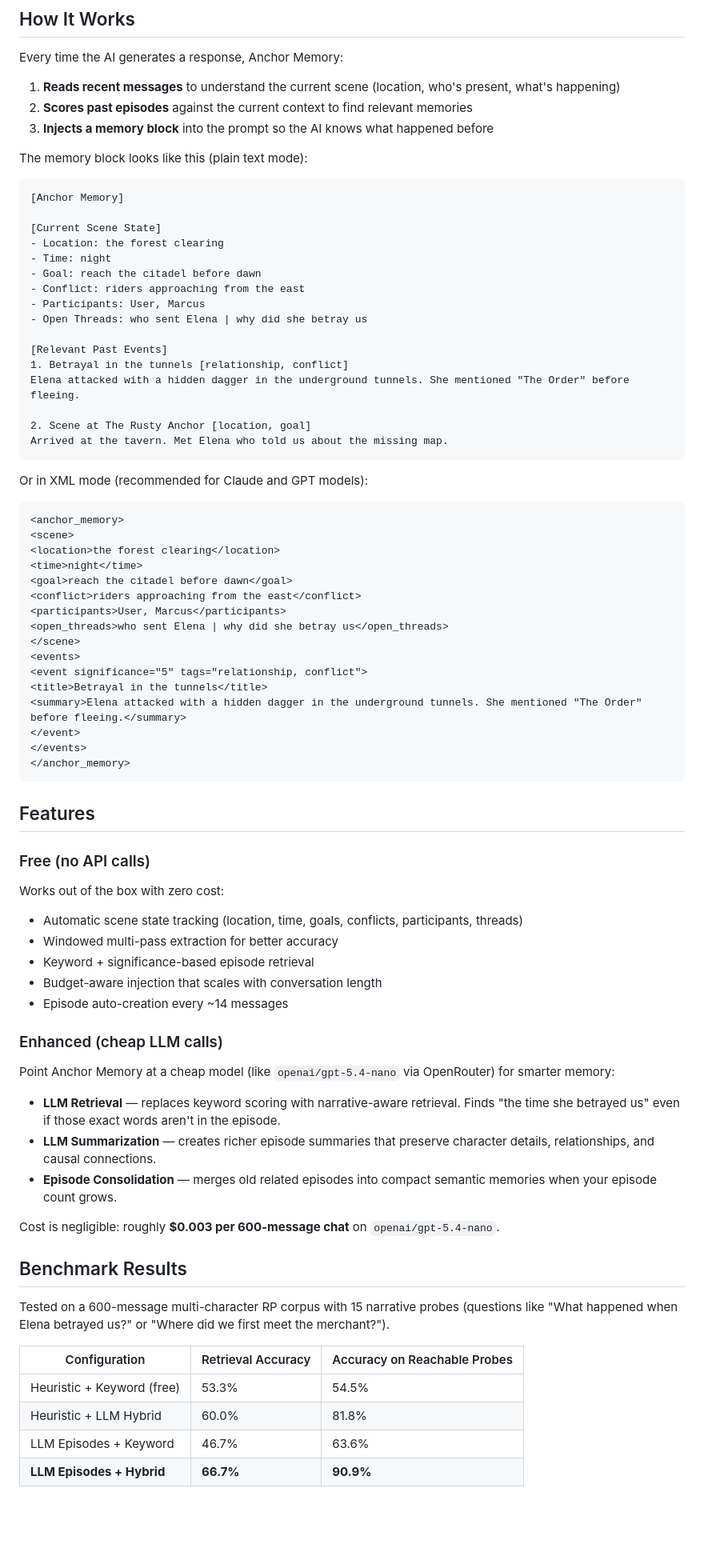
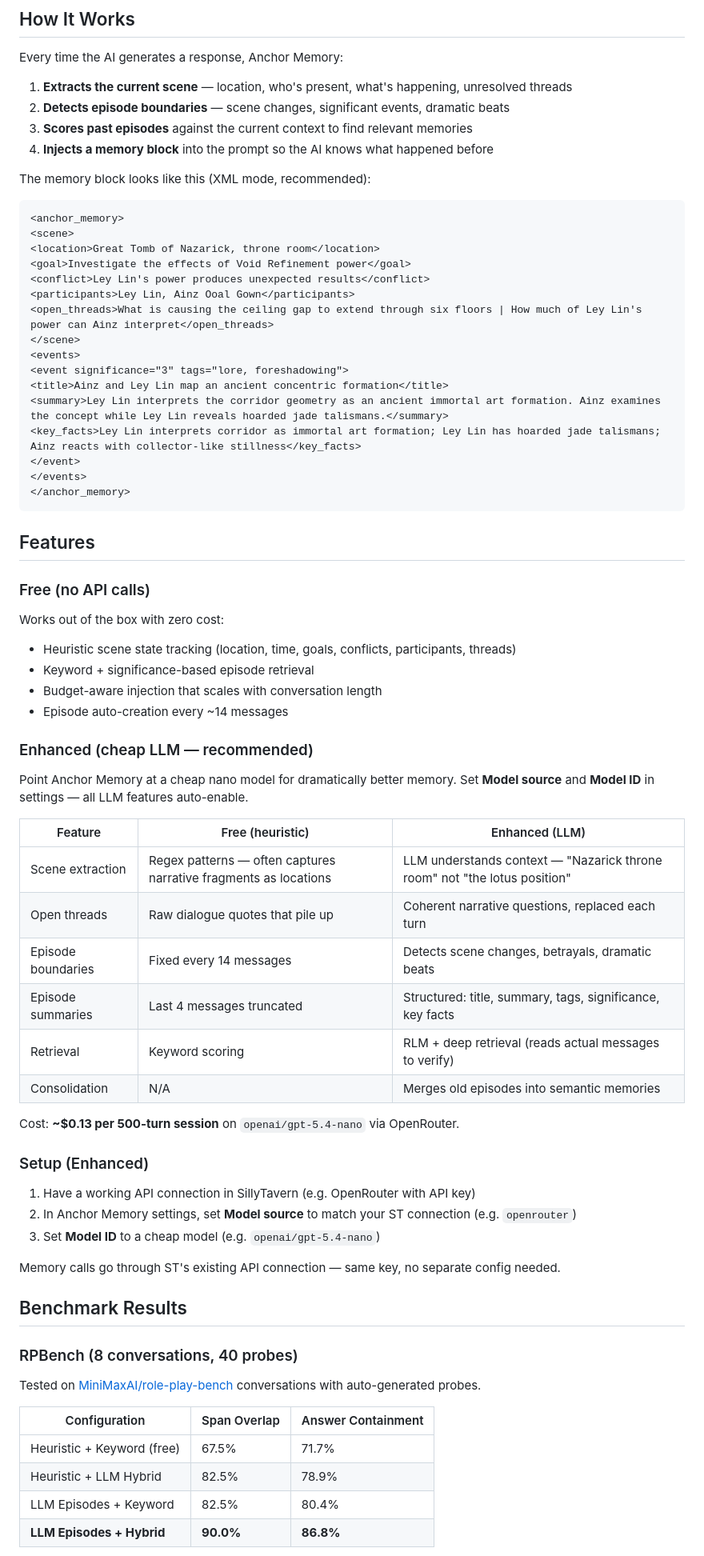
Before and after one commit to kenny019/anchor-memory, a Markdown page: README.md, the part around one of its changes. Shown at 80% size. Rendered like a GitHub page; blank space fills up the shorter version.

Commit message:
Update README for v2 LLM-first architecture

````diff
--- a/README.md
+++ b/README.md
@@ -25,45 +25,26 @@ Anchor Memory starts working immediately with zero configuration. It uses no API
 
 Every time the AI generates a response, Anchor Memory:
 
-1. **Reads recent messages** to understand the current scene (location, who's present, what's happening)
-2. **Scores past episodes** against the current context to find relevant memories
-3. **Injects a memory block** into the prompt so the AI knows what happened before
+1. **Extracts the current scene** — location, who's present, what's happening, unresolved threads
+2. **Detects episode boundaries** — scene changes, significant events, dramatic beats
+3. **Scores past episodes** against the current context to find relevant memories
+4. **Injects a memory block** into the prompt so the AI knows what happened before
 
-The memory block looks like this (plain text mode):
-```
-[Anchor Memory]
-
-[Current Scene State]
-- Location: the forest clearing
-- Time: night
-- Goal: reach the citadel before dawn
-- Conflict: riders approaching from the east
-- Participants: User, Marcus
-- Open Threads: who sent Elena | why did she betray us
-
-[Relevant Past Events]
-1. Betrayal in the tunnels [relationship, conflict]
-Elena attacked with a hidden dagger in the underground tunnels. She mentioned "The Order" before fleeing.
-
-2. Scene at The Rusty Anchor [location, goal]
-Arrived at the tavern. Met Elena who told us about the missing map.
-```
-
-Or in XML mode (recommended for Claude and GPT models):
+The memory block looks like this (XML mode, recommended):
 ```xml
 <anchor_memory>
 <scene>
-<location>the forest clearing</location>
-<time>night</time>
-<goal>reach the citadel before dawn</goal>
-<conflict>riders approaching from the east</conflict>
-<participants>User, Marcus</participants>
-<open_threads>who sent Elena | why did she betray us</open_threads>
+<location>Great Tomb of Nazarick, throne room</location>
+<goal>Investigate the effects of Void Refinement power</goal>
+<conflict>Ley Lin's power produces unexpected results</conflict>
+<participants>Ley Lin, Ainz Ooal Gown</participants>
+<open_threads>What is causing the ceiling gap to extend through six floors | How much of Ley Lin's power can Ainz interpret</open_threads>
 </scene>
 <events>
-<event significance="5" tags="relationship, conflict">
-<title>Betrayal in the tunnels</title>
-<summary>Elena attacked with a hidden dagger in the underground tunnels. She mentioned "The Order" before fleeing.</summary>
+<event significance="3" tags="lore, foreshadowing">
+<title>Ainz and Ley Lin map an ancient concentric formation</title>
+<summary>Ley Lin interprets the corridor geometry as an ancient immortal art formation. Ainz examines the concept while Ley Lin reveals hoarded jade talismans.</summary>
+<key_facts>Ley Lin interprets corridor as immortal art formation; Ley Lin has hoarded jade talismans; Ainz reacts with collector-like stillness</key_facts>
 </event>
 </events>
 </anchor_memory>
@@ -75,30 +56,44 @@ Or in XML mode (recommended for Claude and GPT models):
 
 Works out of the box with zero cost:
 
-- Automatic scene state tracking (location, time, goals, conflicts, participants, threads)
-- Windowed multi-pass extraction for better accuracy
+- Heuristic scene state tracking (location, time, goals, conflicts, participants, threads)
 - Keyword + significance-based episode retrieval
 - Budget-aware injection that scales with conversation length
 - Episode auto-creation every ~14 messages
 
-### Enhanced (cheap LLM calls)
+### Enhanced (cheap LLM — recommended)
 
-Point Anchor Memory at a cheap model (like `openai/gpt-5.4-nano` via OpenRouter) for smarter memory:
+Point Anchor Memory at a cheap nano model for dramatically better memory. Set **Model source** and **Model ID** in settings — all LLM features auto-enable.
 
-- **LLM Retrieval** — replaces keyword scoring with narrative-aware retrieval. Finds "the time she betrayed us" even if those exact words aren't in the episode.
-- **LLM Summarization** — creates richer episode summaries that preserve character details, relationships, and causal connections.
-- **Episode Consolidation** — merges old related episodes into compact semantic memories when your episode count grows.
+| Feature | Free (heuristic) | Enhanced (LLM) |
+|---|---|---|
+| Scene extraction | Regex patterns — often captures narrative fragments as locations | LLM understands context — "Nazarick throne room" not "the lotus position" |
+| Open threads | Raw dialogue quotes that pile up | Coherent narrative questions, replaced each turn |
+| Episode boundaries | Fixed every 14 messages | Detects scene changes, betrayals, dramatic beats |
+| Episode summaries | Last 4 messages truncated | Structured: title, summary, tags, significance, key facts |
+| Retrieval | Keyword scoring | RLM + deep retrieval (reads actual messages to verify) |
+| Consolidation | N/A | Merges old episodes into semantic memories |
 
-Cost is negligible: roughly **$0.003 per 600-message chat** on `openai/gpt-5.4-nano`.
+Cost: **~$0.13 per 500-turn session** on `openai/gpt-5.4-nano` via OpenRouter.
+
+### Setup (Enhanced)
+
+1. Have a working API connection in SillyTavern (e.g. OpenRouter with API key)
+2. In Anchor Memory settings, set **Model source** to match your ST connection (e.g. `openrouter`)
+3. Set **Model ID** to a cheap model (e.g. `openai/gpt-5.4-nano`)
+
+Memory calls go through ST's existing API connection — same key, no separate config needed.
 
 ## Benchmark Results
 
-Tested on a 600-message multi-character RP corpus with 15 narrative probes (questions like "What happened when Elena betrayed us?" or "Where did we first meet the merchant?").
+### RPBench (8 conversations, 40 probes)
 
-| Configuration | Retrieval Accuracy | Accuracy on Reachable Probes |
+Tested on [MiniMaxAI/role-play-bench](https://huggingface.co/datasets/MiniMaxAI/role-play-bench) conversations with auto-generated probes.
+
+| Configuration | Span Overlap | Answer Containment |
 |---|---|---|
-| Heuristic + Keyword (free) | 53.3% | 54.5% |
-| Heuristic + LLM Hybrid | 60.0% | 81.8% |
-| LLM Episodes + Keyword | 46.7% | 63.6% |
-| **LLM Episodes + Hybrid** | **66.7%** | **90.9%** |
+| Heuristic + Keyword (free) | 67.5% | 71.7% |
+| Heuristic + LLM Hybrid | 82.5% | 78.9% |
+| LLM Episodes + Keyword | 82.5% | 80.4% |
+| **LLM Episodes + Hybrid** | **90.0%** | **86.8%** |
 
````
Also changed, not shown: other parts of README.md (+43 -52 lines).
